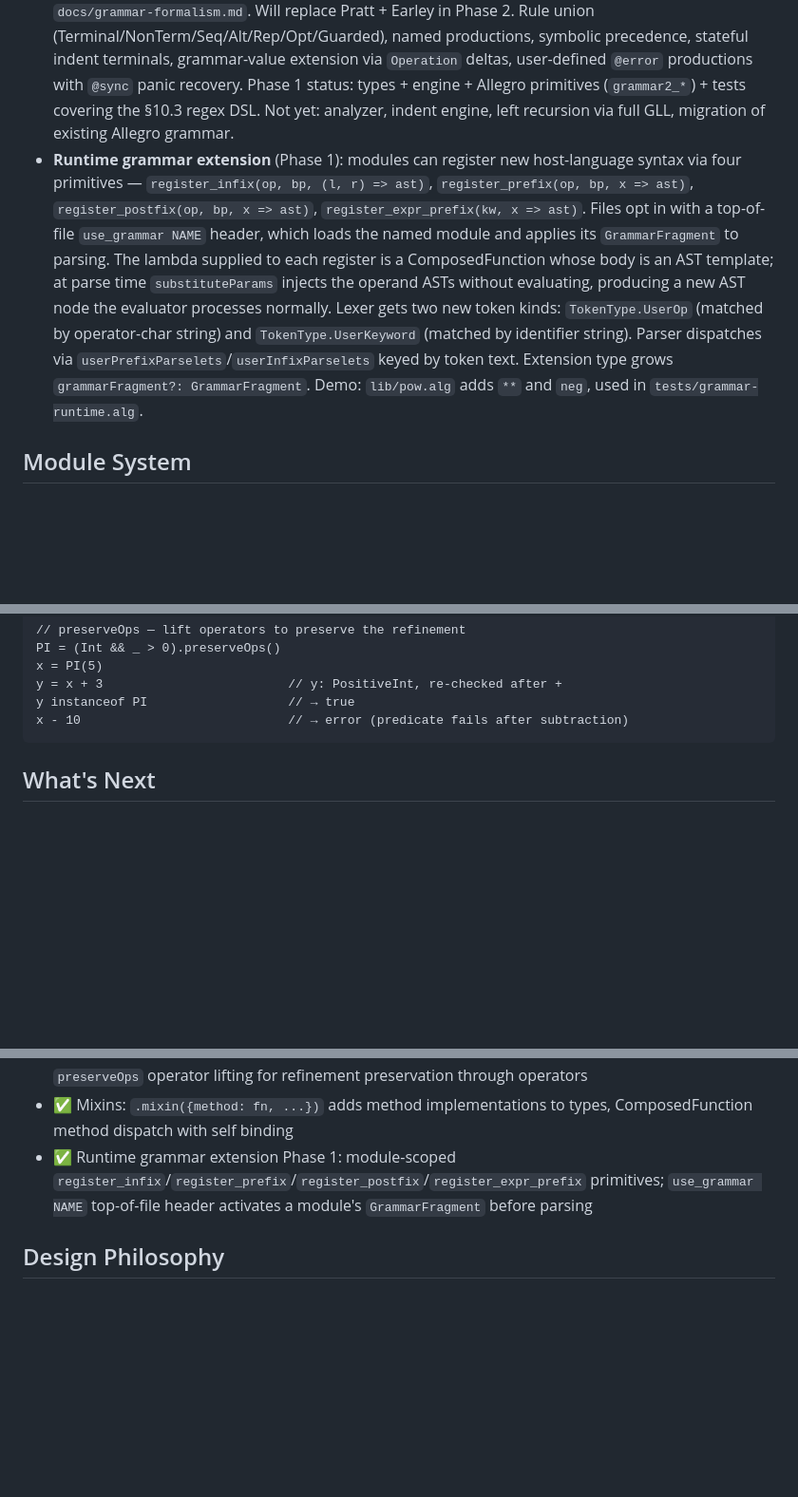
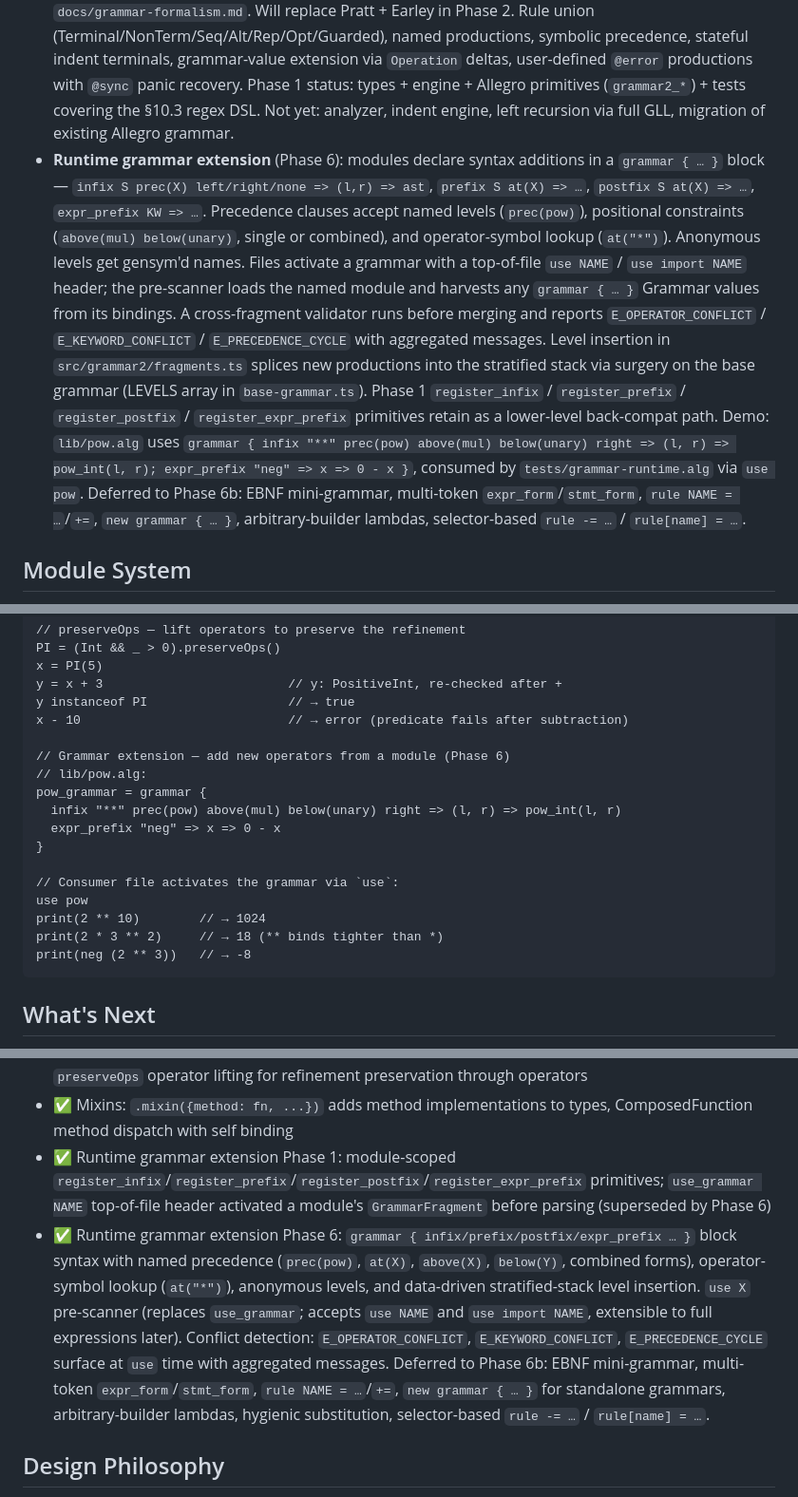
Before and after one commit to majodali/allegro, a Markdown page: CLAUDE.md, 3 parts joined by grey strips. Shown at 95% size. Rendered like a GitHub page; blank space fills up the shorter version.

Commit message:
Phase 6 step 9: docs — CLAUDE.md + BACKLOG.md reflect landed work
Phase 6 deliverables summary (steps 1-5, 7, 8):
 - LEVELS data-driven refactor of base grammar's precedence stack
 - GrammarFragment type extension (precedence, exprForms, stmtForms,
   rules, base chain) + primitive stubs
 - `grammar { … }` block parsing (infix/prefix/postfix/expr_prefix)
 - Fragment builder primitives: grammar_fragment_new /
   grammar_infix_add / prefix_add / postfix_add / expr_prefix_add /
   grammar_fragment_finalize
 - Named precedence resolution: prec(X), at(X), above(X), below(Y),
   combined forms; operator-symbol lookup `at("*")`; anonymous gensym
   levels
 - Level insertion in fragments.ts via surgery on the stratified
   stack (preserve intermediate base levels like `of`)
 - `use NAME` / `use import NAME` pre-scanner replacing `use_grammar`
 - lib/pow.alg migrated to the `grammar { … }` syntax; tests/grammar-
   runtime.alg uses `use pow`
 - Conflict detection: E_OPERATOR_CONFLICT, E_KEYWORD_CONFLICT,
   E_PRECEDENCE_CYCLE (DAG + DFS cycle reporting)

Phase 6b deferred: EBNF mini-grammar, multi-token expr_form/stmt_form,
user sub-rules (rule NAME = …/+=), new grammar { … } for standalone
grammars, arbitrary-builder parse-time lambdas, selector-based rule
removal/alt replacement, W_PRODUCTION_REPLACED / E_INCOMPATIBLE_GRAMMARS.

Phase 7 (scope / hygiene) also deferred: per-scope activation, hygienic
template substitution, single-pass `use X` with mid-parse grammar
updates, registration from the hosting file.

End-to-end demo `npx tsx src/index.ts tests/grammar-runtime.alg`
prints 1024/81/1/-7/-8/9/18. 600/600 tests pass.

Co-Authored-By: Claude Opus 4.7 (1M context) <noreply@anthropic.com>

````diff
--- a/CLAUDE.md
+++ b/CLAUDE.md
@@ -189,7 +189,7 @@ Keywords (`if`, `then`, `else`, `when`, `is`, `of`, `import`, `export`, `true`,
 - **Hybrid extensions**: `HybridGrammarConfig` with prefix/infix parselet registrations and `LexerConfig` for new operators/keywords. Immutable layering via `extendLexerConfig`.
 - **Parser combinators from Allegro** (Phase 1 DSL primitives): `grammar_new`, `grammar_terminal`, `grammar_phrase`, `grammar_choice`, `grammar_choice_add` (mutable append for recursion), `grammar_repeat`, `grammar_optional`, `grammar_set_target`, `grammar_parse`. Build grammars at runtime, parse strings, receive a tree of Allegro values — Terminal→String, Phrase→Array (positional), Disjunction→transparent (unwrapped), Repetition→Array (delimiters stripped), Optional→value or none. Parse errors become typed Error values. Example demo: `tests/grammar-regex.alg` implements a regex DSL end-to-end.
 - **Grammar 2 formalism (new, Phase 1 in progress)** — scannerless formalism described in `docs/grammar-formalism.md`. Will replace Pratt + Earley in Phase 2. Rule union (Terminal/NonTerm/Seq/Alt/Rep/Opt/Guarded), named productions, symbolic precedence, stateful indent terminals, grammar-value extension via `Operation` deltas, user-defined `@error` productions with `@sync` panic recovery. Phase 1 status: types + engine + Allegro primitives (`grammar2_*`) + tests covering the §10.3 regex DSL. Not yet: analyzer, indent engine, left recursion via full GLL, migration of existing Allegro grammar.
-- **Runtime grammar extension** (Phase 1): modules can register new host-language syntax via four primitives — `register_infix(op, bp, (l, r) => ast)`, `register_prefix(op, bp, x => ast)`, `register_postfix(op, bp, x => ast)`, `register_expr_prefix(kw, x => ast)`. Files opt in with a top-of-file `use_grammar NAME` header, which loads the named module and applies its `GrammarFragment` to parsing. The lambda supplied to each register is a ComposedFunction whose body is an AST template; at parse time `substituteParams` injects the operand ASTs without evaluating, producing a new AST node the evaluator processes normally. Lexer gets two new token kinds: `TokenType.UserOp` (matched by operator-char string) and `TokenType.UserKeyword` (matched by identifier string). Parser dispatches via `userPrefixParselets`/`userInfixParselets` keyed by token text. Extension type grows `grammarFragment?: GrammarFragment`. Demo: `lib/pow.alg` adds `**` and `neg`, used in `tests/grammar-runtime.alg`.
+- **Runtime grammar extension** (Phase 6): modules declare syntax additions in a `grammar { … }` block — `infix S prec(X) left/right/none => (l,r) => ast`, `prefix S at(X) => …`, `postfix S at(X) => …`, `expr_prefix KW => …`. Precedence clauses accept named levels (`prec(pow)`), positional constraints (`above(mul) below(unary)`, single or combined), and operator-symbol lookup (`at("*")`). Anonymous levels get gensym'd names. Files activate a grammar with a top-of-file `use NAME` / `use import NAME` header; the pre-scanner loads the named module and harvests any `grammar { … }` Grammar values from its bindings. A cross-fragment validator runs before merging and reports `E_OPERATOR_CONFLICT` / `E_KEYWORD_CONFLICT` / `E_PRECEDENCE_CYCLE` with aggregated messages. Level insertion in `src/grammar2/fragments.ts` splices new productions into the stratified stack via surgery on the base grammar (LEVELS array in `base-grammar.ts`). Phase 1 `register_infix` / `register_prefix` / `register_postfix` / `register_expr_prefix` primitives retain as a lower-level back-compat path. Demo: `lib/pow.alg` uses `grammar { infix "**" prec(pow) above(mul) below(unary) right => (l, r) => pow_int(l, r); expr_prefix "neg" => x => 0 - x }`, consumed by `tests/grammar-runtime.alg` via `use pow`. Deferred to Phase 6b: EBNF mini-grammar, multi-token `expr_form`/`stmt_form`, `rule NAME = …`/`+=`, `new grammar { … }`, arbitrary-builder lambdas, selector-based `rule -= …` / `rule[name] = …`.
 
 ## Module System
 
@@ -474,6 +474,19 @@ x = PI(5)
 y = x + 3                         // y: PositiveInt, re-checked after +
 y instanceof PI                   // → true
 x - 10                            // → error (predicate fails after subtraction)
+
+// Grammar extension — add new operators from a module (Phase 6)
+// lib/pow.alg:
+pow_grammar = grammar {
+  infix "**" prec(pow) above(mul) below(unary) right => (l, r) => pow_int(l, r)
+  expr_prefix "neg" => x => 0 - x
+}
+
+// Consumer file activates the grammar via `use`:
+use pow
+print(2 ** 10)        // → 1024
+print(2 * 3 ** 2)     // → 18 (** binds tighter than *)
+print(neg (2 ** 3))   // → -8
 ```
 
 ## What's Next
@@ -502,7 +515,8 @@ See `BACKLOG.md` for full roadmap. Key completed items:
 - ✅ Array map/filter/reduce as Allegro ComposedFunctions (recursive AST construction, not imperative TypeScript loops)
 - ✅ Refinement types: `Type && _ > 0` syntax, predicate checking at construction/annotation/call sites, `preserveOps` operator lifting for refinement preservation through operators
 - ✅ Mixins: `.mixin({method: fn, ...})` adds method implementations to types, ComposedFunction method dispatch with self binding
-- ✅ Runtime grammar extension Phase 1: module-scoped `register_infix`/`register_prefix`/`register_postfix`/`register_expr_prefix` primitives; `use_grammar NAME` top-of-file header activates a module's `GrammarFragment` before parsing
+- ✅ Runtime grammar extension Phase 1: module-scoped `register_infix`/`register_prefix`/`register_postfix`/`register_expr_prefix` primitives; `use_grammar NAME` top-of-file header activated a module's `GrammarFragment` before parsing (superseded by Phase 6)
+- ✅ Runtime grammar extension Phase 6: `grammar { infix/prefix/postfix/expr_prefix … }` block syntax with named precedence (`prec(pow)`, `at(X)`, `above(X)`, `below(Y)`, combined forms), operator-symbol lookup (`at("*")`), anonymous levels, and data-driven stratified-stack level insertion. `use X` pre-scanner (replaces `use_grammar`; accepts `use NAME` and `use import NAME`, extensible to full expressions later). Conflict detection: `E_OPERATOR_CONFLICT`, `E_KEYWORD_CONFLICT`, `E_PRECEDENCE_CYCLE` surface at `use` time with aggregated messages. Deferred to Phase 6b: EBNF mini-grammar, multi-token `expr_form`/`stmt_form`, `rule NAME = …`/`+=`, `new grammar { … }` for standalone grammars, arbitrary-builder lambdas, hygienic substitution, selector-based `rule -= …` / `rule[name] = …`.
 
 ## Design Philosophy
 
````
Also changed, not shown: other parts of CLAUDE.md (+1 -1 lines), BACKLOG.md (+5 -3 lines).
